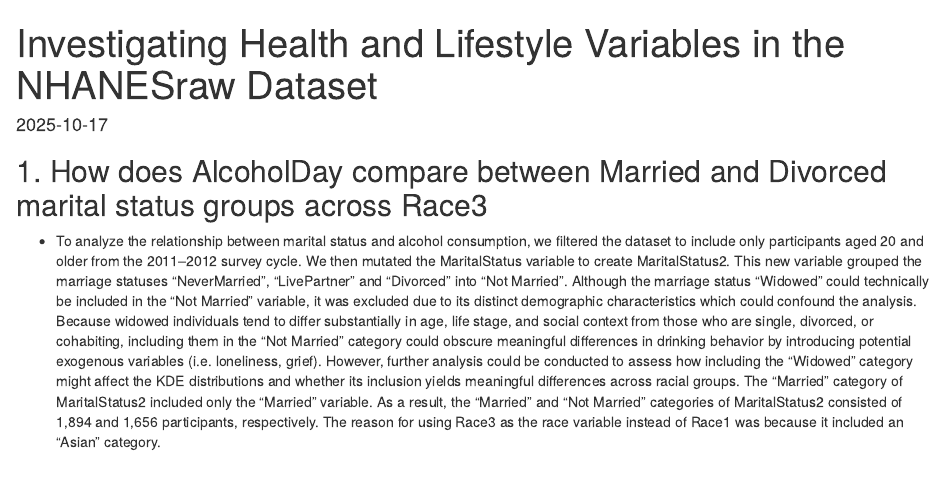
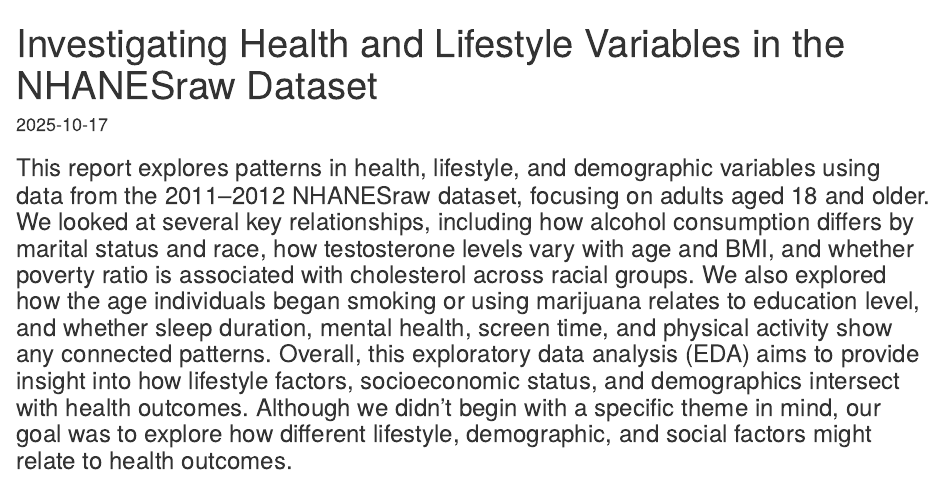
Before and after one commit to JoshuaHildebrand/DATA350_Project, an R Markdown document (Project1.Rmd): the page in a window 1100 px wide, from its top. Rendered offline with R 4.5, knitr and Pandoc, with nearby package versions; some code elsewhere in the file could not run offline.

Commit message:
Update Project1.Rmd

````diff
--- a/Project1.Rmd
+++ b/Project1.Rmd
@@ -16,6 +16,7 @@ library(ggplot2)
 library(dplyr)
 library(tidyverse)
 ```
+### This report explores patterns in health, lifestyle, and demographic variables using data from the 2011–2012 NHANESraw dataset, focusing on adults aged 18 and older. We looked at several key relationships, including how alcohol consumption differs by marital status and race, how testosterone levels vary with age and BMI, and whether poverty ratio is associated with cholesterol across racial groups. We also explored how the age individuals began smoking or using marijuana relates to education level, and whether sleep duration, mental health, screen time, and physical activity show any connected patterns. Overall, this exploratory data analysis (EDA) aims to provide insight into how lifestyle factors, socioeconomic status, and demographics intersect with health outcomes. Although we didn’t begin with a specific theme in mind, our goal was to explore how different lifestyle, demographic, and social factors might relate to health outcomes.
 
 ## 1. How does AlcoholDay compare between Married and Divorced marital status groups across Race3
 
````
